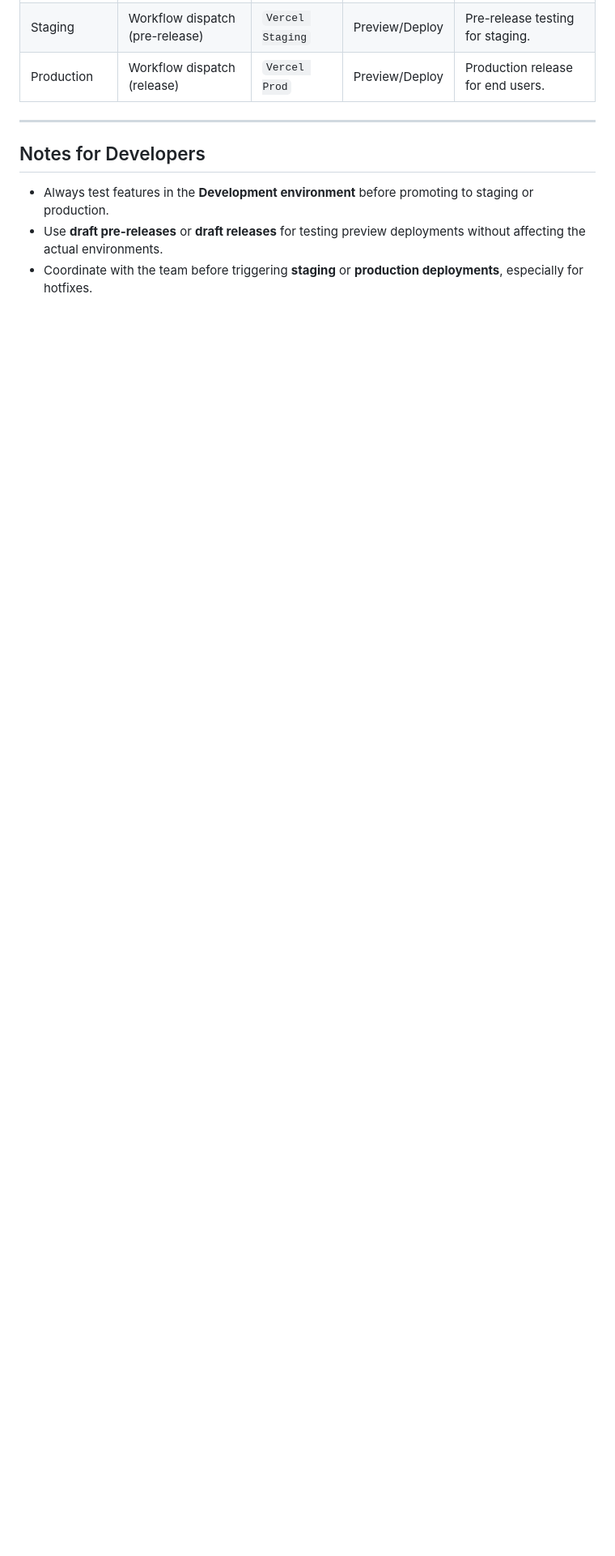
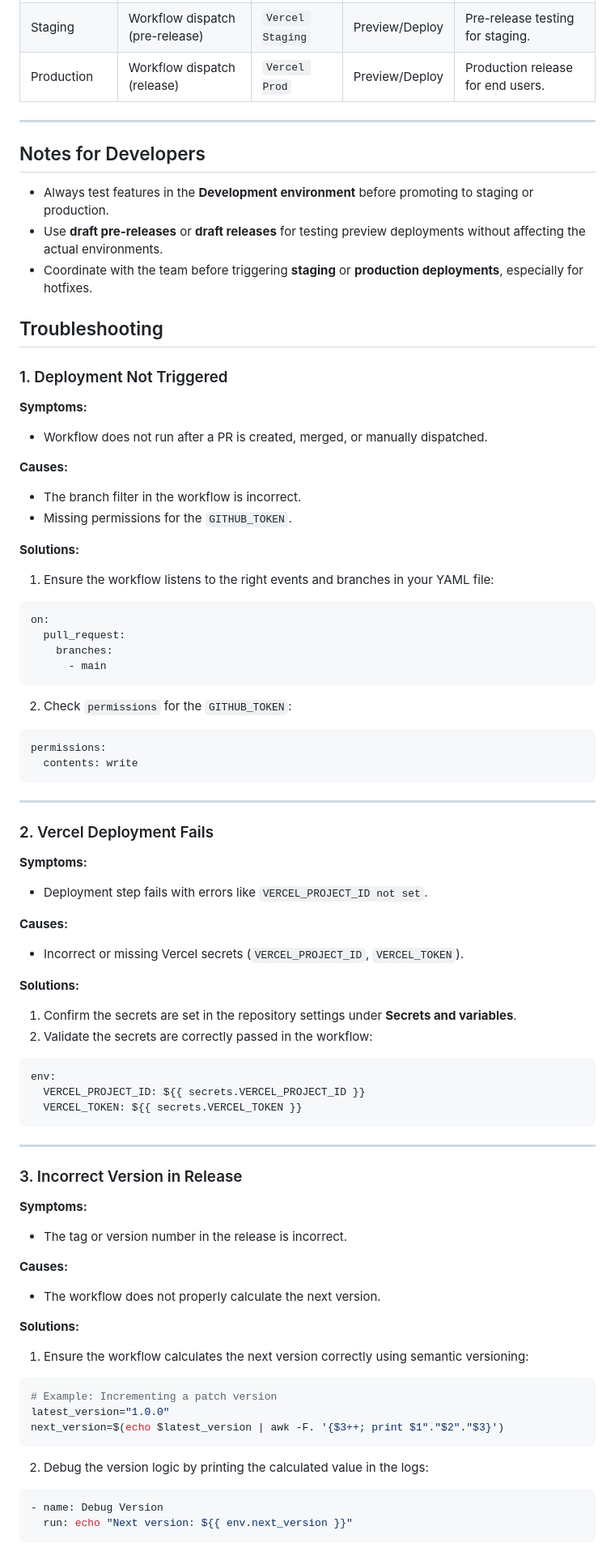
Before and after one commit to renerpdev/poc-gh-release-tags-workflow, a Markdown page: DEPLOYMENT.md, the part around the change printed below. Shown: that part at 81% size. GitHub-like rendering; blank space fills up the shorter version.

Commit message:
update deployment guide

````diff
--- a/DEPLOYMENT.md
+++ b/DEPLOYMENT.md
@@ -172,3 +172,79 @@ When triggering workflows via the **Actions** tab, the following options must be
 - Always test features in the **Development environment** before promoting to staging or production.
 - Use **draft pre-releases** or **draft releases** for testing preview deployments without affecting the actual environments.
 - Coordinate with the team before triggering **staging** or **production deployments**, especially for hotfixes.
+
+
+## Troubleshooting
+
+### 1. Deployment Not Triggered
+
+**Symptoms:**
+- Workflow does not run after a PR is created, merged, or manually dispatched.
+
+**Causes:**
+- The branch filter in the workflow is incorrect.
+- Missing permissions for the `GITHUB_TOKEN`.
+
+**Solutions:**
+1. Ensure the workflow listens to the right events and branches in your YAML file:
+
+```yaml
+on:
+  pull_request:
+    branches:
+      - main
+```
+
+2. Check `permissions` for the `GITHUB_TOKEN`:
+
+```yaml
+permissions:
+  contents: write
+```
+
+---
+
+### 2. Vercel Deployment Fails
+
+**Symptoms:**
+- Deployment step fails with errors like `VERCEL_PROJECT_ID not set`.
+
+**Causes:**
+- Incorrect or missing Vercel secrets (`VERCEL_PROJECT_ID`, `VERCEL_TOKEN`).
+
+**Solutions:**
+1. Confirm the secrets are set in the repository settings under **Secrets and variables**.
+2. Validate the secrets are correctly passed in the workflow:
+
+```yaml
+env:
+  VERCEL_PROJECT_ID: ${{ secrets.VERCEL_PROJECT_ID }}
+  VERCEL_TOKEN: ${{ secrets.VERCEL_TOKEN }}
+```
+
+---
+
+### 3. Incorrect Version in Release
+
+**Symptoms:**
+- The tag or version number in the release is incorrect.
+
+**Causes:**
+- The workflow does not properly calculate the next version.
+
+**Solutions:**
+1. Ensure the workflow calculates the next version correctly using semantic versioning:
+
+```bash
+# Example: Incrementing a patch version
+latest_version="1.0.0"
+next_version=$(echo $latest_version | awk -F. '{$3++; print $1"."$2"."$3}')
+```
+
+2. Debug the version logic by printing the calculated value in the logs:
+
+```yaml
+- name: Debug Version
+  run: echo "Next version: ${{ env.next_version }}"
+```
+
````
Also changed, not shown: other parts of DEPLOYMENT.md (+49 -0 lines).
